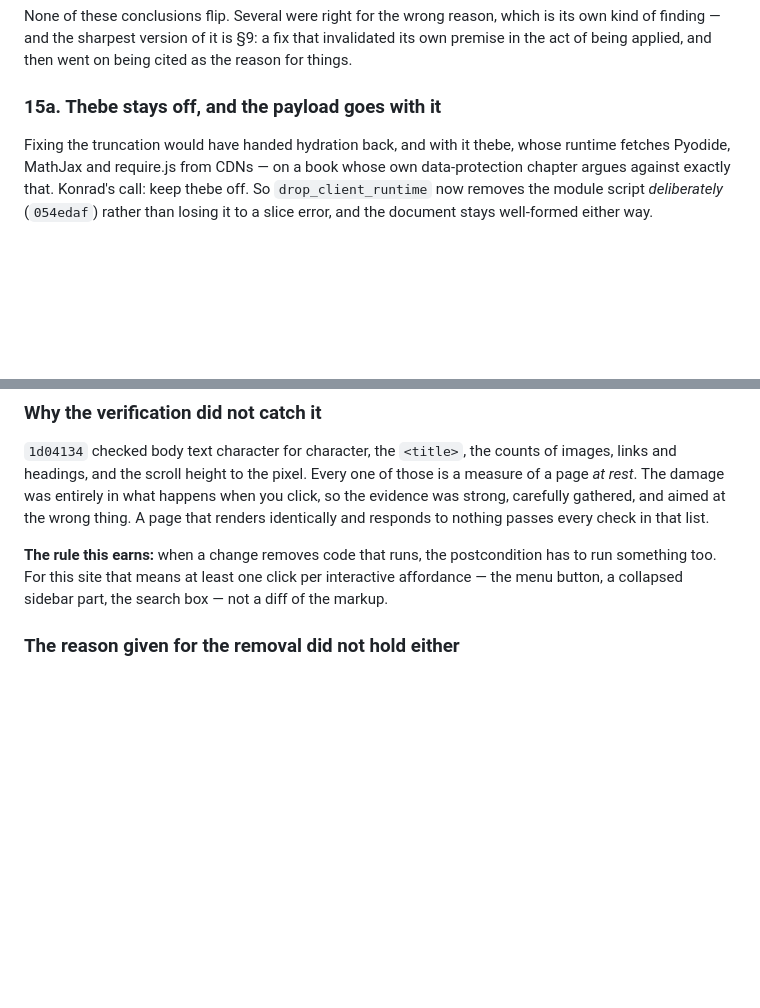
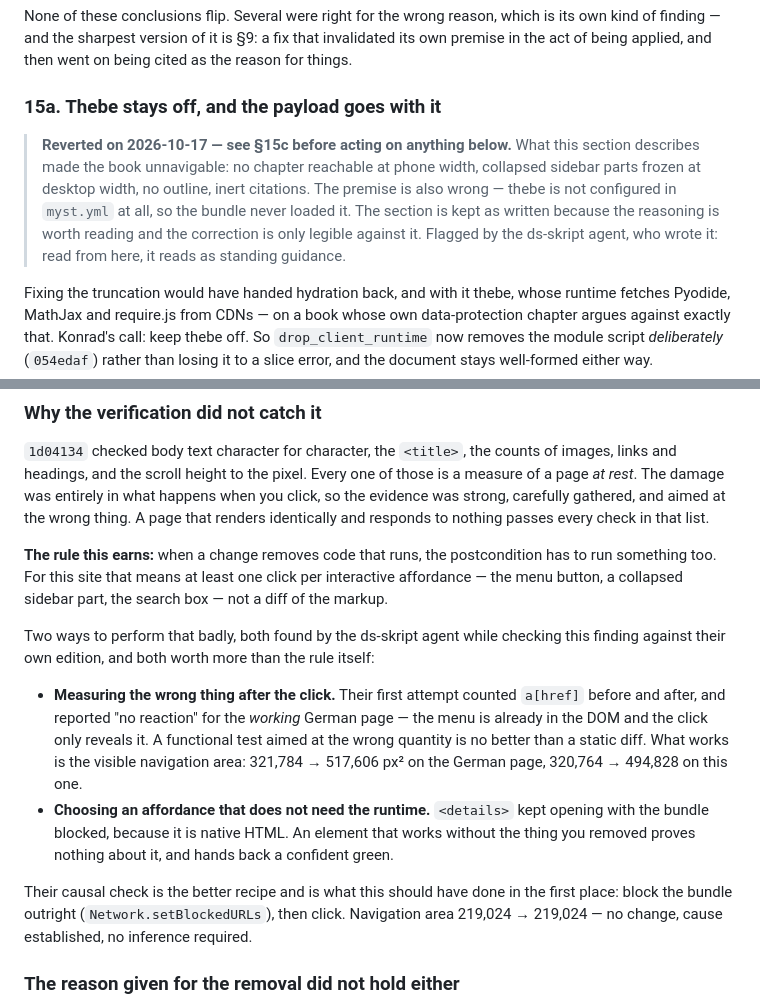
Before and after one commit to konradvoelkel/ds-en, a Markdown page: SEO-NOTES.md, 2 parts joined by grey strips. Drawn GitHub-style; blank space fills up the shorter version.

Commit message:
Mark 15a as reverted, and sharpen the rule 15c draws
The ds-skript agent, who wrote 15a, pointed out that it still reads as standing
guidance: "Konrad's call: keep thebe off", the 59% as a gain, and no sign of
15c fifty-five lines below. Somebody landing there and not reading on draws
exactly the conclusion that broke the book. It now opens with the revert, and
is kept as written, because the correction is only legible against it.

They also improved the rule 15c states, by checking this edition's finding
against their own and getting it wrong twice first:

  * Their first click test counted a[href] before and after and reported "no
    reaction" for the *working* German page -- the menu is already in the DOM
    and the click only reveals it. A functional test aimed at the wrong
    quantity is worth no more than the static diff it replaced.
  * <details> kept opening with the bundle blocked, because it is native HTML.
    An affordance that does not need the thing you removed proves nothing and
    returns a confident green.

And their causal check is what this side should have done to begin with: block
the bundle with Network.setBlockedURLs, then click. 219,024 -> 219,024 px² of
navigation, no change, cause established rather than inferred.

Co-Authored-By: Claude Opus 5 <noreply@anthropic.com>

```diff
--- a/SEO-NOTES.md
+++ b/SEO-NOTES.md
@@ -1082,6 +1082,14 @@ premise in the act of being applied, and then went on being cited as the reason
 
 ### 15a. Thebe stays off, and the payload goes with it
 
+> **Reverted on 2026-10-17 — see §15c before acting on anything below.** What this section
+> describes made the book unnavigable: no chapter reachable at phone width, collapsed
+> sidebar parts frozen at desktop width, no outline, inert citations. The premise is also
+> wrong — thebe is not configured in `myst.yml` at all, so the bundle never loaded it. The
+> section is kept as written because the reasoning is worth reading and the correction is
+> only legible against it. Flagged by the ds-skript agent, who wrote it: read from here,
+> it reads as standing guidance.
+
 Fixing the truncation would have handed hydration back, and with it thebe, whose runtime
 fetches Pyodide, MathJax and require.js from CDNs — on a book whose own data-protection
 chapter argues against exactly that. Konrad's call: keep thebe off. So `drop_client_runtime`
@@ -1169,6 +1177,22 @@ identically and responds to nothing passes every check in that list.
 something too. For this site that means at least one click per interactive affordance — the
 menu button, a collapsed sidebar part, the search box — not a diff of the markup.
 
+Two ways to perform that badly, both found by the ds-skript agent while checking this
+finding against their own edition, and both worth more than the rule itself:
+
+* **Measuring the wrong thing after the click.** Their first attempt counted `a[href]`
+  before and after, and reported "no reaction" for the *working* German page — the menu is
+  already in the DOM and the click only reveals it. A functional test aimed at the wrong
+  quantity is no better than a static diff. What works is the visible navigation area:
+  321,784 → 517,606 px² on the German page, 320,764 → 494,828 on this one.
+* **Choosing an affordance that does not need the runtime.** `<details>` kept opening with
+  the bundle blocked, because it is native HTML. An element that works without the thing
+  you removed proves nothing about it, and hands back a confident green.
+
+Their causal check is the better recipe and is what this should have done in the first
+place: block the bundle outright (`Network.setBlockedURLs`), then click. Navigation area
+219,024 → 219,024 — no change, cause established, no inference required.
+
 ### The reason given for the removal did not hold either
 
 Restoring the bundle was supposed to hand back thebe, and with it Pyodide, MathJax and
```
